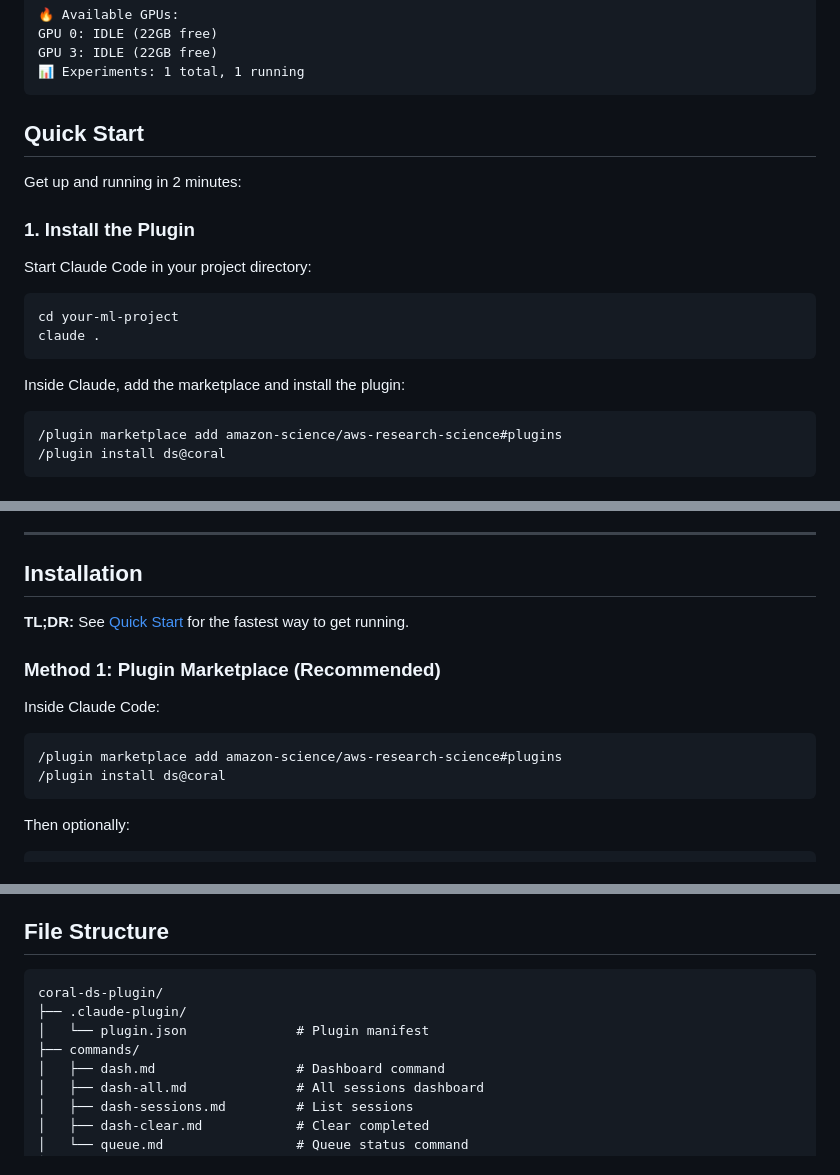
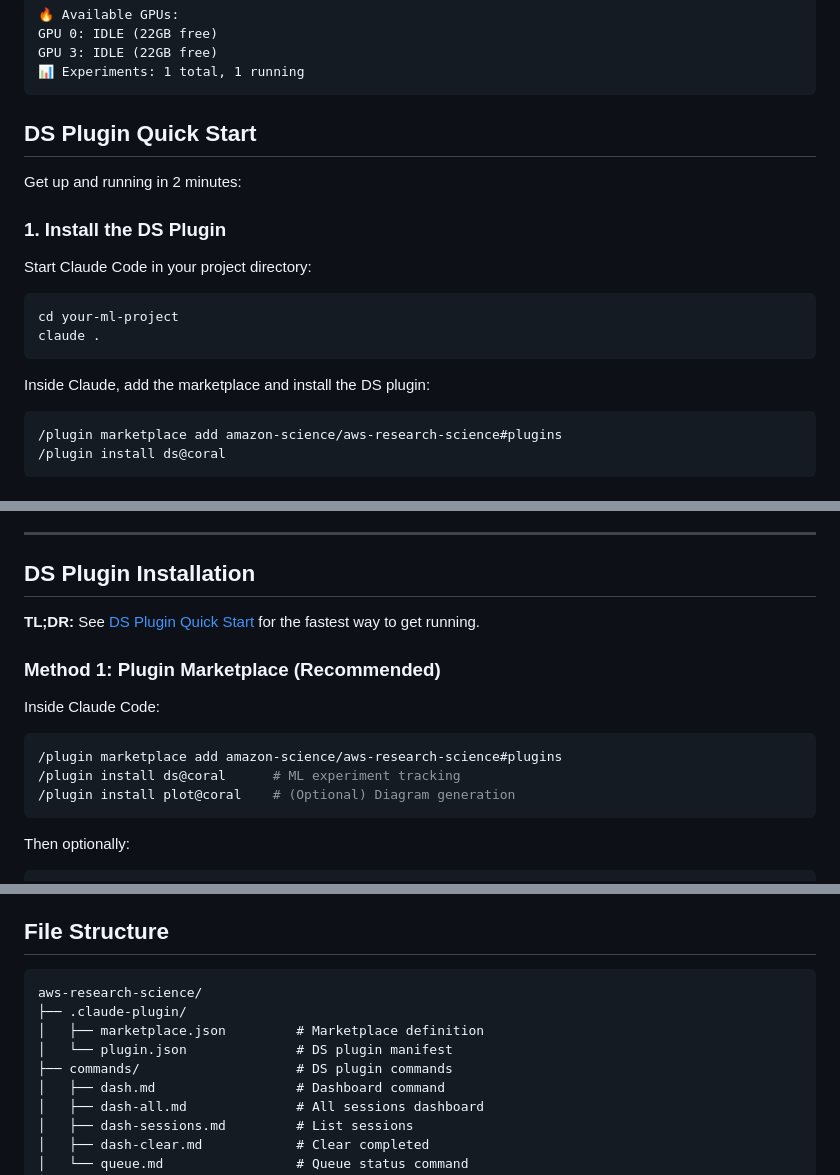
Before and after one commit to amazon-science/aws-research-science, a Markdown page: README.md, 3 parts joined by grey strips. Rendered like a GitHub page.

````diff
--- a/README.md
+++ b/README.md
@@ -65,11 +103,11 @@ GPU 3: IDLE (22GB free)
 📊 Experiments: 1 total, 1 running
 ```
 
-## Quick Start
+## DS Plugin Quick Start
 
 Get up and running in 2 minutes:
 
-### 1. Install the Plugin
+### 1. Install the DS Plugin
 
 Start Claude Code in your project directory:
 ```bash
@@ -77,7 +115,7 @@ cd your-ml-project
 claude .
 ```
 
-Inside Claude, add the marketplace and install the plugin:
+Inside Claude, add the marketplace and install the DS plugin:
 ```bash
 /plugin marketplace add amazon-science/aws-research-science#plugins
 /plugin install ds@coral
@@ -189,16 +227,17 @@ Each file contains:
 
 ---
 
-## Installation
+## DS Plugin Installation
 
-**TL;DR:** See [Quick Start](#quick-start) for the fastest way to get running.
+**TL;DR:** See [DS Plugin Quick Start](#ds-plugin-quick-start) for the fastest way to get running.
 
 ### Method 1: Plugin Marketplace (Recommended)
 
 Inside Claude Code:
 ```bash
 /plugin marketplace add amazon-science/aws-research-science#plugins
-/plugin install ds@coral
+/plugin install ds@coral      # ML experiment tracking
+/plugin install plot@coral    # (Optional) Diagram generation
 ```
 
 Then optionally:
@@ -317,10 +366,11 @@ This plugin follows a "tools when needed" approach:
 ## File Structure
 
 ```
-coral-ds-plugin/
+aws-research-science/
 ├── .claude-plugin/
-│   └── plugin.json              # Plugin manifest
-├── commands/
+│   ├── marketplace.json         # Marketplace definition
+│   └── plugin.json              # DS plugin manifest
+├── commands/                    # DS plugin commands
 │   ├── dash.md                  # Dashboard command
 │   ├── dash-all.md              # All sessions dashboard
 │   ├── dash-sessions.md         # List sessions
````
Also changed, not shown: other parts of README.md (+60 -3 lines).
